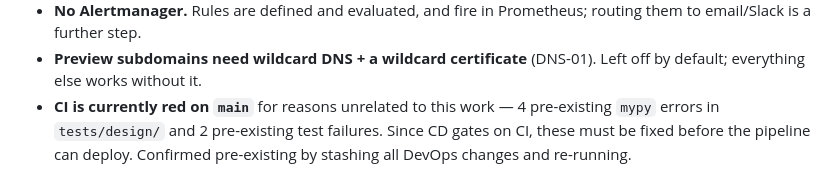
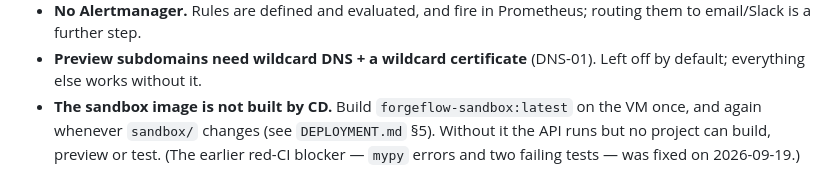
Before and after one commit to Faheem219/ForgeFlow, a Markdown page: docs/devops/README.md, the part around the change. GitHub-like rendering.

```diff
--- a/docs/devops/README.md
+++ b/docs/devops/README.md
@@ -330,7 +330,7 @@ Stated plainly rather than discovered later.
   email/Slack is a further step.
 - **Preview subdomains need wildcard DNS + a wildcard certificate** (DNS-01). Left off by default;
   everything else works without it.
-- **CI is currently red on `main`** for reasons unrelated to this work — 4 pre-existing `mypy`
-  errors in `tests/design/` and 2 pre-existing test failures. Since CD gates on CI, these must be
-  fixed before the pipeline can deploy. Confirmed pre-existing by stashing all DevOps changes and
-  re-running.
+- **The sandbox image is not built by CD.** Build `forgeflow-sandbox:latest` on the VM once, and
+  again whenever `sandbox/` changes (see `DEPLOYMENT.md` §5). Without it the API runs but no
+  project can build, preview or test. (The earlier red-CI blocker — `mypy` errors and two failing
+  tests — was fixed on 2026-09-19.)
```
Also changed, not shown: DEPLOYMENT.md (+16 -3 lines).
